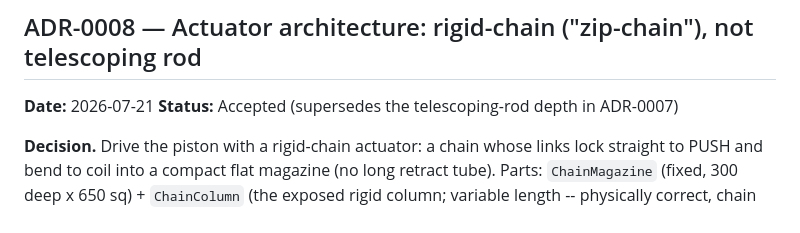
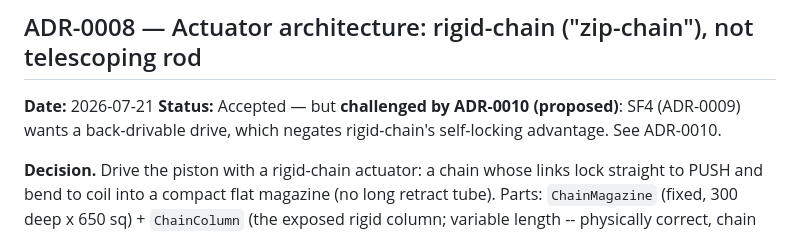
Before and after one commit to StrayEddy/HiveCell, a Markdown page: docs/DECISIONS.md, the part around one of its changes. Drawn GitHub-style.

```diff
--- a/docs/DECISIONS.md
+++ b/docs/DECISIONS.md
@@ -184,7 +184,8 @@ unit. Seal drag is the biggest unknown -> validate by test.
 
 ## ADR-0008 — Actuator architecture: rigid-chain ("zip-chain"), not telescoping rod
 **Date:** 2026-07-21
-**Status:** Accepted (supersedes the telescoping-rod depth in ADR-0007)
+**Status:** Accepted — but **challenged by ADR-0010 (proposed)**: SF4 (ADR-0009) wants
+a back-drivable drive, which negates rigid-chain's self-locking advantage. See ADR-0010.
 
 **Decision.** Drive the piston with a rigid-chain actuator: a chain whose links lock
 straight to PUSH and bend to coil into a compact flat magazine (no long retract tube).
```
Also changed, not shown: other parts of docs/DECISIONS.md (+72 -0 lines).
